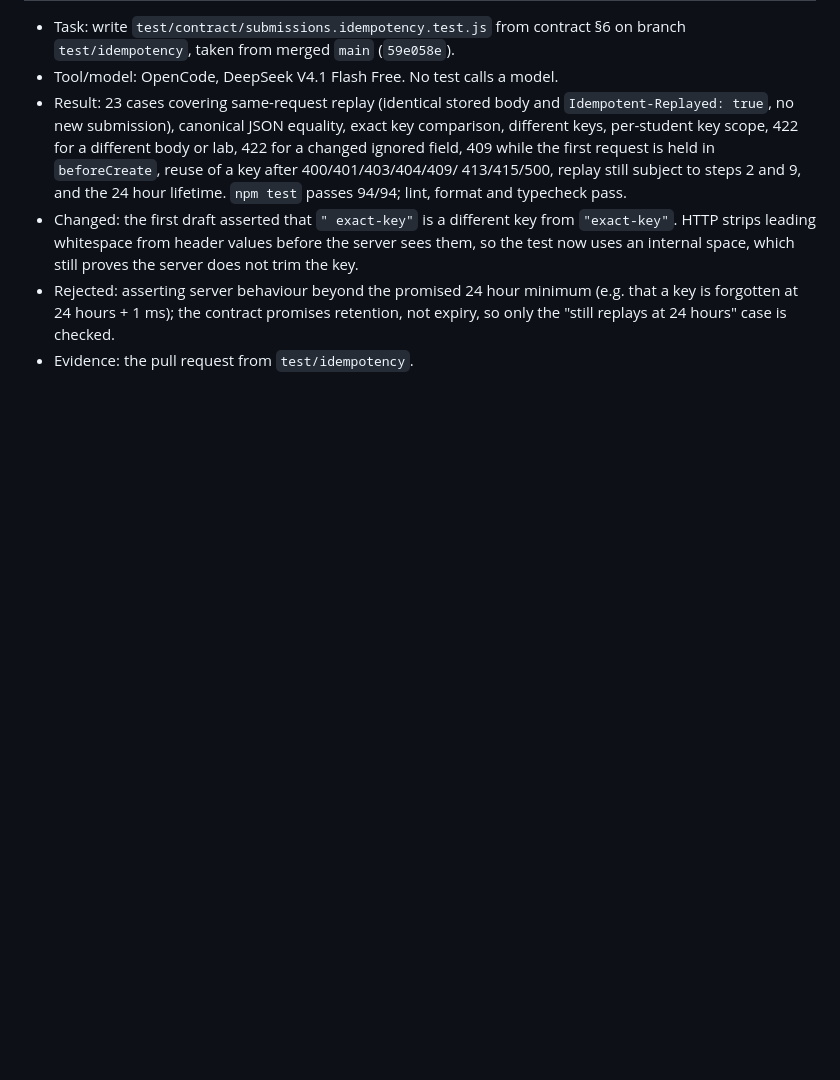
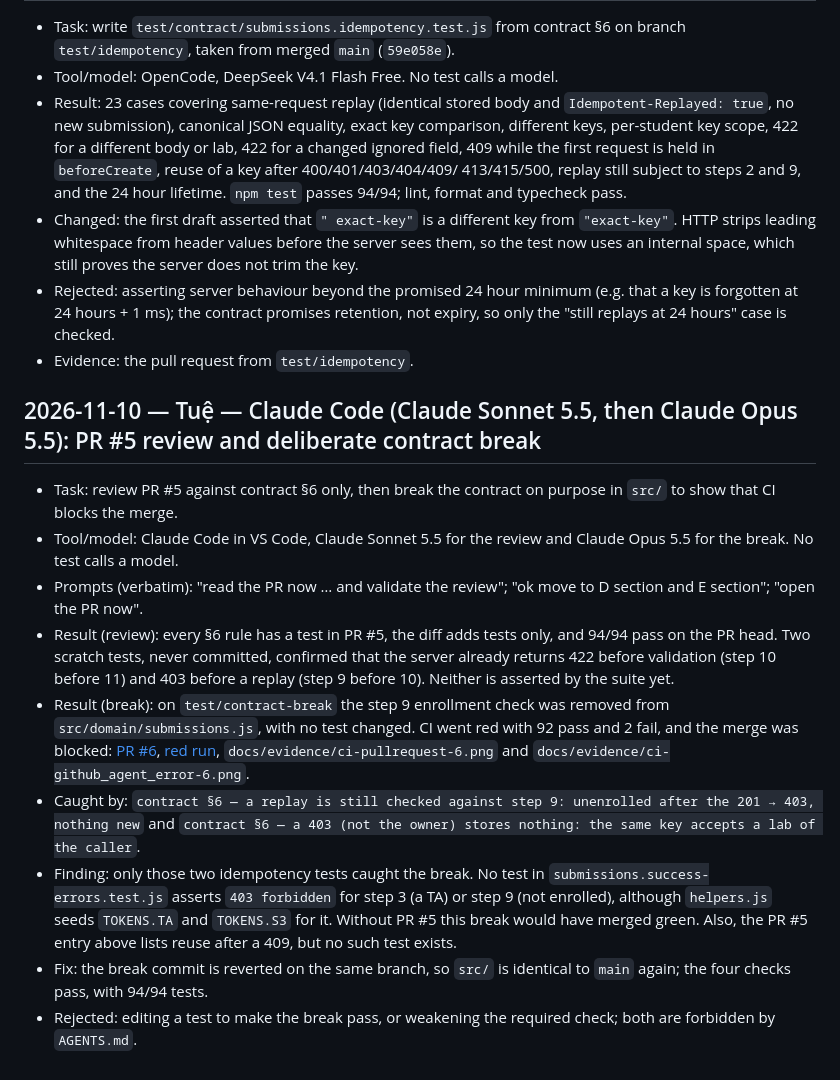
Before and after one commit to tinphan247/2026-AWAD-PA02, a Markdown page: AI-LOG.md, the part around the change. GitHub-like rendering; blank space fills up the shorter version.

Commit message:
fix(break): restore the step 9 enrollment check; record the break evidence
Reverts 5fbc56e, so src/ is identical to main. Adds the red-run and
blocked-merge screenshots and the AI-LOG entry naming the two tests that
caught the break.

Co-Authored-By: Claude Opus 5.5 <noreply@anthropic.com>

```diff
--- a/AI-LOG.md
+++ b/AI-LOG.md
@@ -206,3 +206,35 @@
   retention, not expiry, so only the "still replays at 24 hours" case is
   checked.
 - Evidence: the pull request from `test/idempotency`.
+
+## 2026-11-10 — Tuệ — Claude Code (Claude Sonnet 5.5, then Claude Opus 5.5): PR #5 review and deliberate contract break
+
+- Task: review PR #5 against contract §6 only, then break the contract on
+  purpose in `src/` to show that CI blocks the merge.
+- Tool/model: Claude Code in VS Code, Claude Sonnet 5.5 for the review and
+  Claude Opus 5.5 for the break. No test calls a model.
+- Prompts (verbatim): "read the PR now … and validate the review"; "ok move to
+  D section and E section"; "open the PR now".
+- Result (review): every §6 rule has a test in PR #5, the diff adds tests only,
+  and 94/94 pass on the PR head. Two scratch tests, never committed, confirmed
+  that the server already returns 422 before validation (step 10 before 11) and
+  403 before a replay (step 9 before 10). Neither is asserted by the suite yet.
+- Result (break): on `test/contract-break` the step 9 enrollment check was
+  removed from `src/domain/submissions.js`, with no test changed. CI went red
+  with 92 pass and 2 fail, and the merge was blocked:
+  [PR #6](https://github.com/tinphan247/2026-AWAD-PA02/pull/6),
+  [red run](https://github.com/tinphan247/2026-AWAD-PA02/actions/runs/42780786873/job/129710055163),
+  `docs/evidence/ci-pullrequest-6.png` and
+  `docs/evidence/ci-github_agent_error-6.png`.
+- Caught by: `contract §6 — a replay is still checked against step 9:
+  unenrolled after the 201 → 403, nothing new` and `contract §6 — a 403 (not
+  the owner) stores nothing: the same key accepts a lab of the caller`.
+- Finding: only those two idempotency tests caught the break. No test in
+  `submissions.success-errors.test.js` asserts `403 forbidden` for step 3 (a TA)
+  or step 9 (not enrolled), although `helpers.js` seeds `TOKENS.TA` and
+  `TOKENS.S3` for it. Without PR #5 this break would have merged green. Also,
+  the PR #5 entry above lists reuse after a 409, but no such test exists.
+- Fix: the break commit is reverted on the same branch, so `src/` is identical
+  to `main` again; the four checks pass, with 94/94 tests.
+- Rejected: editing a test to make the break pass, or weakening the required
+  check; both are forbidden by `AGENTS.md`.
```
Also changed, not shown: docs/evidence/ci-github_agent_error-6.png (added), docs/evidence/ci-pullrequest-6.png (added), 1 other file.
